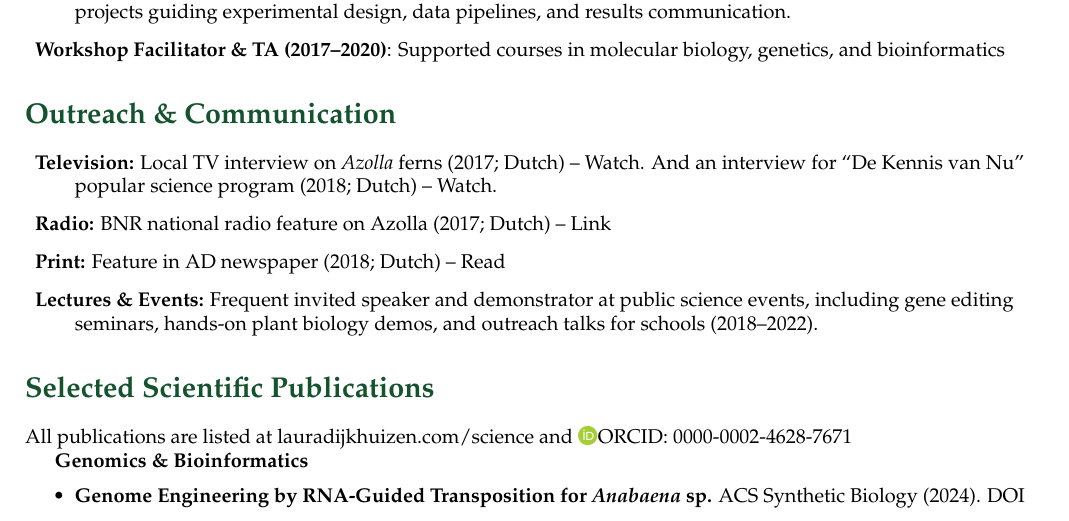
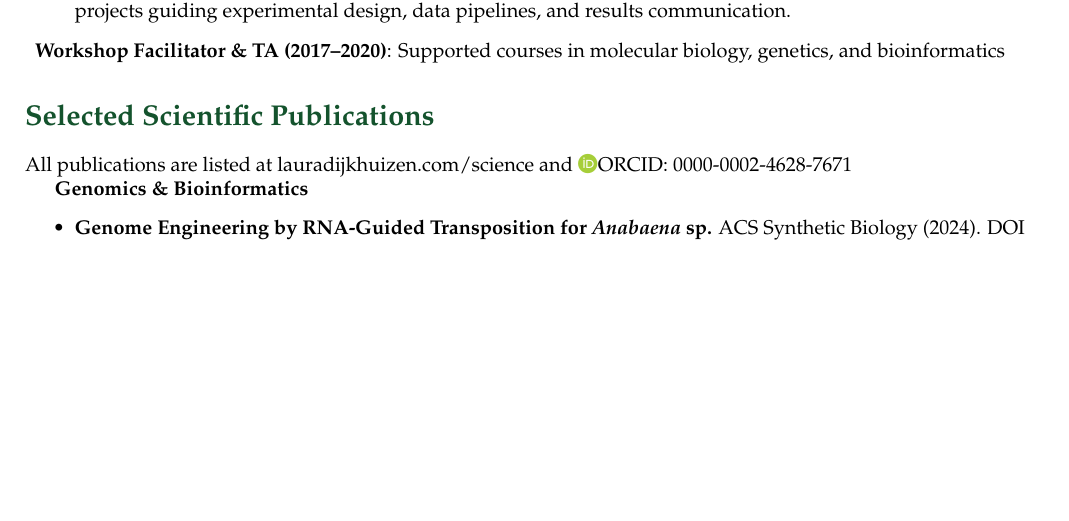
Before and after one commit to lauralwd/CV_generator, a LaTeX CV (cv.tex): part of page 2 of 3, cut so that both start at the same text, the shorter picture padded with empty space. Compiled offline with pdfLaTeX.

Commit message:
remove outreach

```diff
--- a/cv.tex
+++ b/cv.tex
@@ -220,38 +220,30 @@ contributing to governance, policy development, reproducibility initiatives, and
 \end{description}
 
 
-% Outreach & Communication
-\GreenHeading{Outreach \& Communication}
-\begin{description}
-  \raggedright
-  \item \textbf{Television:} Local TV interview on \textit{Azolla} ferns (2017; Dutch)
-    -- \href{https://youtu.be/OI4VV4M2-f4}{Watch}.
-    And an interview for “De Kennis van Nu” popular science program (2018; Dutch)
-    -- \href{https://ntr.nl/Focus/287/detail/Onkruid-als-reddende-engel/VPWON_1292624}{Watch}.
-  \item \textbf{Radio:} BNR national radio feature on Azolla (2017; Dutch)
-    -- \href{https://www.bnr.nl/podcast/wetenschap-vandaag/10346708/utrechts-plantje-geniet-wereldwijde-faam}{Link}
-  \item \textbf{Print:} Feature in AD newspaper (2018; Dutch)
-    -- \href{https://www.ad.nl/utrecht/kroosachtig-plantje-uit-sloot-naast-galgenwaard-blijkt-ware-eiwitbom~a1eaba6d/}{Read}
-%  \item \textbf{Online:} UU News interview on Open Science views (2021; EN/NL)
-    % -- \href{https://www.uu.nl/en/news/meet-laura-dijkhuizen}{Read}
-  \item \textbf{Lectures \& Events:} Frequent invited speaker and demonstrator at public science events,
-    including gene editing seminars, hands-on plant biology demos,
-    and outreach talks for schools (2018–2022).
-%    \begin{itemize}
-%      \item Co‐speaker on GMO \& gene editing seminar for UU alumni (2018)
-%      \item Weekend of Science “Plants under the microscope” demo (2019; Dutch)
-%      \item Elementary school talks on “Plants of the Future” (2019–2021; Dutch)
-%    \end{itemize}
-\end{description}
+% % Outreach & Communication
+% \GreenHeading{Outreach \& Communication}
+% \begin{description}
+%   \raggedright
+%   \item \textbf{Television:} Local TV interview on \textit{Azolla} ferns (2017; Dutch)
+%     -- \href{https://youtu.be/OI4VV4M2-f4}{Watch}.
+%     And an interview for “De Kennis van Nu” popular science program (2018; Dutch)
+%     -- \href{https://ntr.nl/Focus/287/detail/Onkruid-als-reddende-engel/VPWON_1292624}{Watch}.
+%   \item \textbf{Radio:} BNR national radio feature on Azolla (2017; Dutch)
+%     -- \href{https://www.bnr.nl/podcast/wetenschap-vandaag/10346708/utrechts-plantje-geniet-wereldwijde-faam}{Link}
+%   \item \textbf{Print:} Feature in AD newspaper (2018; Dutch)
+%     -- \href{https://www.ad.nl/utrecht/kroosachtig-plantje-uit-sloot-naast-galgenwaard-blijkt-ware-eiwitbom~a1eaba6d/}{Read}
+% %  \item \textbf{Online:} UU News interview on Open Science views (2021; EN/NL)
+%     % -- \href{https://www.uu.nl/en/news/meet-laura-dijkhuizen}{Read}
+%   \item \textbf{Lectures \& Events:} Frequent invited speaker and demonstrator at public science events,
+%     including gene editing seminars, hands-on plant biology demos,
+%     and outreach talks for schools (2018–2022).
+% %    \begin{itemize}
+% %      \item Co‐speaker on GMO \& gene editing seminar for UU alumni (2018)
+% %      \item Weekend of Science “Plants under the microscope” demo (2019; Dutch)
+% %      \item Elementary school talks on “Plants of the Future” (2019–2021; Dutch)
+% %    \end{itemize}
+% \end{description}
 
-
-% Selected Projects
-%\GreenHeading{Selected Projects}
-%\begin{description}
-%  \item \textbf{HPC Playground (2025)} – Designed a containerized HPC environment with SLURM and nextflow for young researchers to practice.
-  %\item \textbf{Intro to Bioinformatics Course (2022)} – Unified experts from Utrecht Science Park into a cohesive Masters course.
-  %\item \textbf{Open Phylogeny Workflow (2021)} – Developed a reproducible JupyterHub workflow for teaching phylogenetics. \href{https://github.com/lauralwd/lauras_phylogeny_wf}{github.com/lauralwd/lauras\_phylogeny\_wf}
-%\end{description}
 
 % SCientific skills and papers
 \GreenHeading{Selected Scientific Publications}
```
